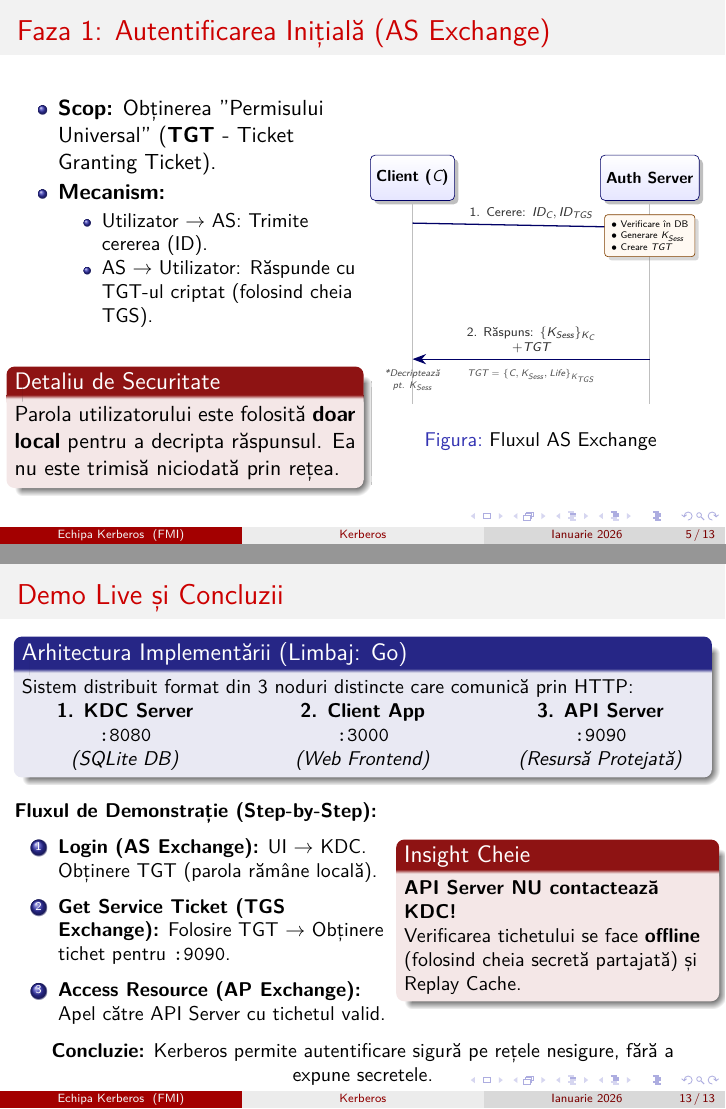
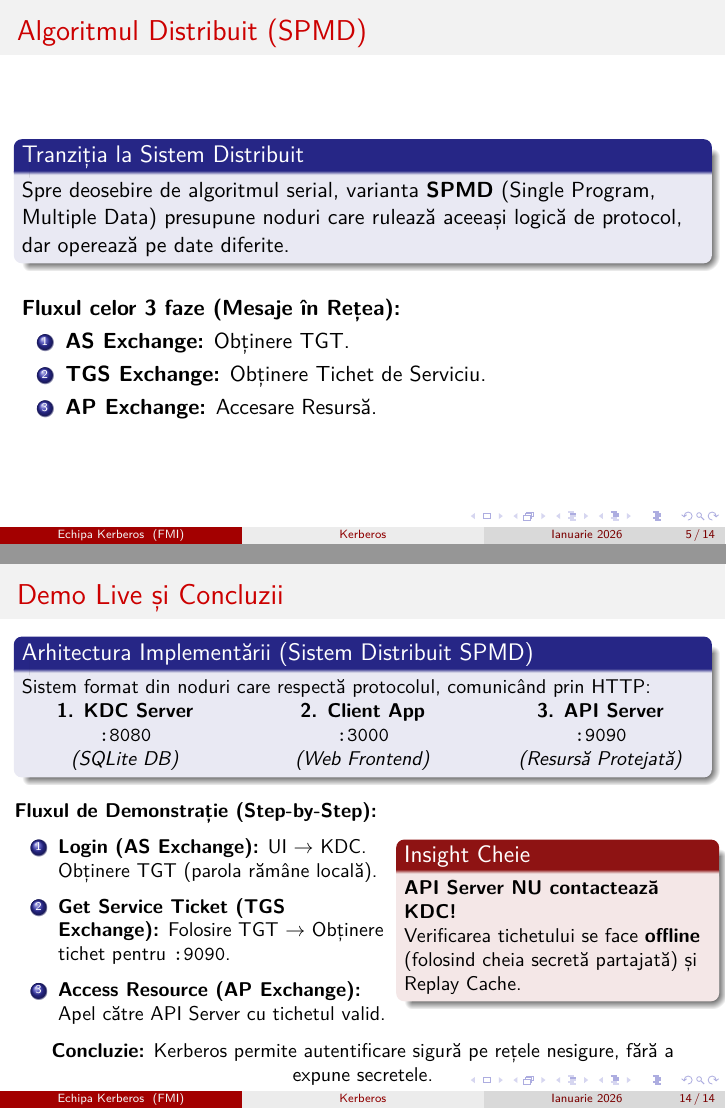
Before and after one commit to rizesql/kerberos, LaTeX slides (docs/prezentare.tex): pages 5 and 13 of 13 before the commit and pages 5 and 14 of 14 after it, joined at a grey line. Compiled offline with XeLaTeX.

Commit message:
docs: update presentation to include distributed algorithm (SPMD) and its phases

```diff
--- a/docs/prezentare.tex
+++ b/docs/prezentare.tex
@@ -98,7 +98,22 @@
   \end{algorithm}
 \end{frame}
 
-\begin{frame}{Faza 1: Autentificarea Inițială (AS Exchange)}
+\begin{frame}{Algoritmul Distribuit (SPMD)}
+  \begin{block}{Tranziția la Sistem Distribuit}
+    Spre deosebire de algoritmul serial, varianta \textbf{SPMD} (Single Program, Multiple Data) presupune noduri care rulează aceeași logică de protocol, dar operează pe date diferite.
+  \end{block}
+
+  \vspace{0.3cm}
+
+  \textbf{Fluxul celor 3 faze (Mesaje în Rețea):}
+  \begin{enumerate}
+    \item \textbf{AS Exchange:} Obținere TGT.
+    \item \textbf{TGS Exchange:} Obținere Tichet de Serviciu.
+    \item \textbf{AP Exchange:} Accesare Resursă.
+  \end{enumerate}
+\end{frame}
+
+\begin{frame}{Faza 1 (SPMD): Autentificarea Inițială (AS Exchange)}
 
   \begin{columns}[c] % Aliniere verticală pe centru
 
@@ -403,8 +418,8 @@
   \small
 
   % 1. Setup-ul Demo-ului (Arhitectura)
-  \begin{block}{Arhitectura Implementării (Limbaj: Go)}
-    Sistem distribuit format din 3 noduri distincte care comunică prin HTTP:
+  \begin{block}{Arhitectura Implementării (Sistem Distribuit SPMD)}
+    Sistem format din noduri care respectă protocolul, comunicând prin HTTP:
     \begin{columns}[t]
       \begin{column}{0.33\textwidth}
         \centering
```
Also changed, not shown: docs/prezentare.tex (4 more changed lines).
